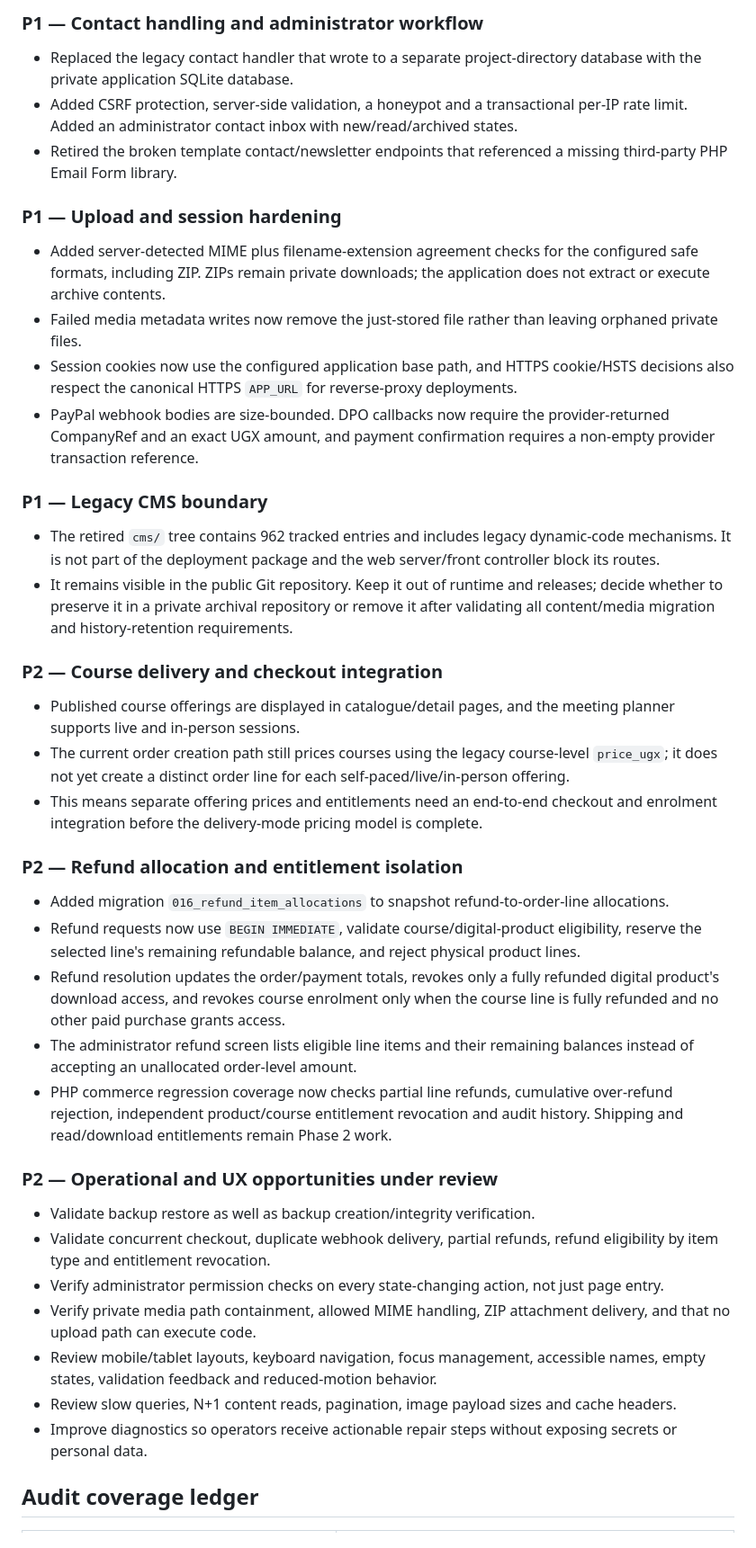
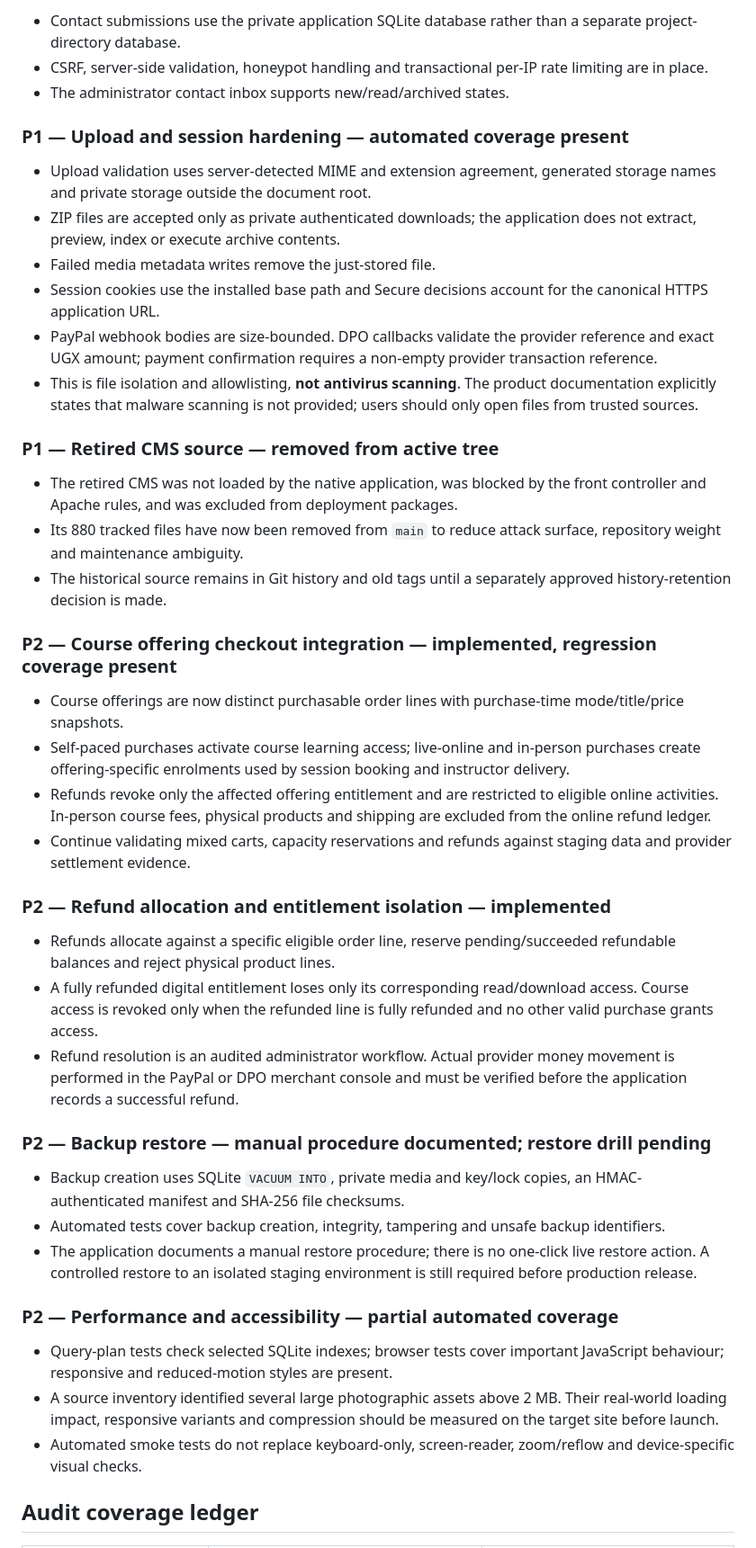
Before and after one commit to Enoch7768/SmartStudyProFin, a Markdown page: docs/PHASE_5_AUDIT.md, the part around one of its changes. Shown at 90% size. Rendered like a GitHub page.

Commit message:
Refresh Phase 5 audit with current inventory and release gates

```diff
--- a/docs/PHASE_5_AUDIT.md
+++ b/docs/PHASE_5_AUDIT.md
@@ -45,45 +47,47 @@ This is a living audit record. A green CI run is a baseline, not proof that ever
 
-### P1 — Contact handling and administrator workflow
+- Contact submissions use the private application SQLite database rather than a separate project-directory database.
+- CSRF, server-side validation, honeypot handling and transactional per-IP rate limiting are in place.
+- The administrator contact inbox supports new/read/archived states.
 
-- Replaced the legacy contact handler that wrote to a separate project-directory database with the private application SQLite database.
-- Added CSRF protection, server-side validation, a honeypot and a transactional per-IP rate limit. Added an administrator contact inbox with new/read/archived states.
-- Retired the broken template contact/newsletter endpoints that referenced a missing third-party PHP Email Form library.
+### P1 — Upload and session hardening — automated coverage present
 
-### P1 — Upload and session hardening
+- Upload validation uses server-detected MIME and extension agreement, generated storage names and private storage outside the document root.
+- ZIP files are accepted only as private authenticated downloads; the application does not extract, preview, index or execute archive contents.
+- Failed media metadata writes remove the just-stored file.
+- Session cookies use the installed base path and Secure decisions account for the canonical HTTPS application URL.
+- PayPal webhook bodies are size-bounded. DPO callbacks validate the provider reference and exact UGX amount; payment confirmation requires a non-empty provider transaction reference.
+- This is file isolation and allowlisting, **not antivirus scanning**. The product documentation explicitly states that malware scanning is not provided; users should only open files from trusted sources.
 
-- Added server-detected MIME plus filename-extension agreement checks for the configured safe formats, including ZIP. ZIPs remain private downloads; the application does not extract or execute archive contents.
-- Failed media metadata writes now remove the just-stored file rather than leaving orphaned private files.
-- Session cookies now use the configured application base path, and HTTPS cookie/HSTS decisions also respect the canonical HTTPS `APP_URL` for reverse-proxy deployments.
-- PayPal webhook bodies are size-bounded. DPO callbacks now require the provider-returned CompanyRef and an exact UGX amount, and payment confirmation requires a non-empty provider transaction reference.
+### P1 — Retired CMS source — removed from active tree
 
-### P1 — Legacy CMS boundary
+- The retired CMS was not loaded by the native application, was blocked by the front controller and Apache rules, and was excluded from deployment packages.
+- Its 880 tracked files have now been removed from `main` to reduce attack surface, repository weight and maintenance ambiguity.
+- The historical source remains in Git history and old tags until a separately approved history-retention decision is made.
 
-- The retired `cms/` tree contains 962 tracked entries and includes legacy dynamic-code mechanisms. It is not part of the deployment package and the web server/front controller block its routes.
-- It remains visible in the public Git repository. Keep it out of runtime and releases; decide whether to preserve it in a private archival repository or remove it after validating all content/media migration and history-retention requirements.
+### P2 — Course offering checkout integration — implemented, regression coverage present
 
-### P2 — Course delivery and checkout integration
+- Course offerings are now distinct purchasable order lines with purchase-time mode/title/price snapshots.
+- Self-paced purchases activate course learning access; live-online and in-person purchases create offering-specific enrolments used by session booking and instructor delivery.
+- Refunds revoke only the affected offering entitlement and are restricted to eligible online activities. In-person course fees, physical products and shipping are excluded from the online refund ledger.
+- Continue validating mixed carts, capacity reservations and refunds against staging data and provider settlement evidence.
 
-- Published course offerings are displayed in catalogue/detail pages, and the meeting planner supports live and in-person sessions.
-- The current order creation path still prices courses using the legacy course-level `price_ugx`; it does not yet create a distinct order line for each self-paced/live/in-person offering.
-- This means separate offering prices and entitlements need an end-to-end checkout and enrolment integration before the delivery-mode pricing model is complete.
+### P2 — Refund allocation and entitlement isolation — implemented
 
-### P2 — Refund allocation and entitlement isolation
+- Refunds allocate against a specific eligible order line, reserve pending/succeeded refundable balances and reject physical product lines.
+- A fully refunded digital entitlement loses only its corresponding read/download access. Course access is revoked only when the refunded line is fully refunded and no other valid purchase grants access.
+- Refund resolution is an audited administrator workflow. Actual provider money movement is performed in the PayPal or DPO merchant console and must be verified before the application records a successful refund.
 
-- Added migration `016_refund_item_allocations` to snapshot refund-to-order-line allocations.
-- Refund requests now use `BEGIN IMMEDIATE`, validate course/digital-product eligibility, reserve the selected line's remaining refundable balance, and reject physical product lines.
-- Refund resolution updates the order/payment totals, revokes only a fully refunded digital product's download access, and revokes course enrolment only when the course line is fully refunded and no other paid purchase grants access.
-- The administrator refund screen lists eligible line items and their remaining balances instead of accepting an unallocated order-level amount.
-- PHP commerce regression coverage now checks partial line refunds, cumulative over-refund rejection, independent product/course entitlement revocation and audit history. Shipping and read/download entitlements remain Phase 2 work.
+### P2 — Backup restore — manual procedure documented; restore drill pending
 
-### P2 — Operational and UX opportunities under review
+- Backup creation uses SQLite `VACUUM INTO`, private media and key/lock copies, an HMAC-authenticated manifest and SHA-256 file checksums.
+- Automated tests cover backup creation, integrity, tampering and unsafe backup identifiers.
+- The application documents a manual restore procedure; there is no one-click live restore action. A controlled restore to an isolated staging environment is still required before production release.
 
-- Validate backup restore as well as backup creation/integrity verification.
-- Validate concurrent checkout, duplicate webhook delivery, partial refunds, refund eligibility by item type and entitlement revocation.
-- Verify administrator permission checks on every state-changing action, not just page entry.
-- Verify private media path containment, allowed MIME handling, ZIP attachment delivery, and that no upload path can execute code.
-- Review mobile/tablet layouts, keyboard navigation, focus management, accessible names, empty states, validation feedback and reduced-motion behavior.
-- Review slow queries, N+1 content reads, pagination, image payload sizes and cache headers.
-- Improve diagnostics so operators receive actionable repair steps without exposing secrets or personal data.
+### P2 — Performance and accessibility — partial automated coverage
+
+- Query-plan tests check selected SQLite indexes; browser tests cover important JavaScript behaviour; responsive and reduced-motion styles are present.
+- A source inventory identified several large photographic assets above 2 MB. Their real-world loading impact, responsive variants and compression should be measured on the target site before launch.
+- Automated smoke tests do not replace keyboard-only, screen-reader, zoom/reflow and device-specific visual checks.
 
 ## Audit coverage ledger
 
```
Also changed, not shown: other parts of docs/PHASE_5_AUDIT.md (+68 -65 lines).
